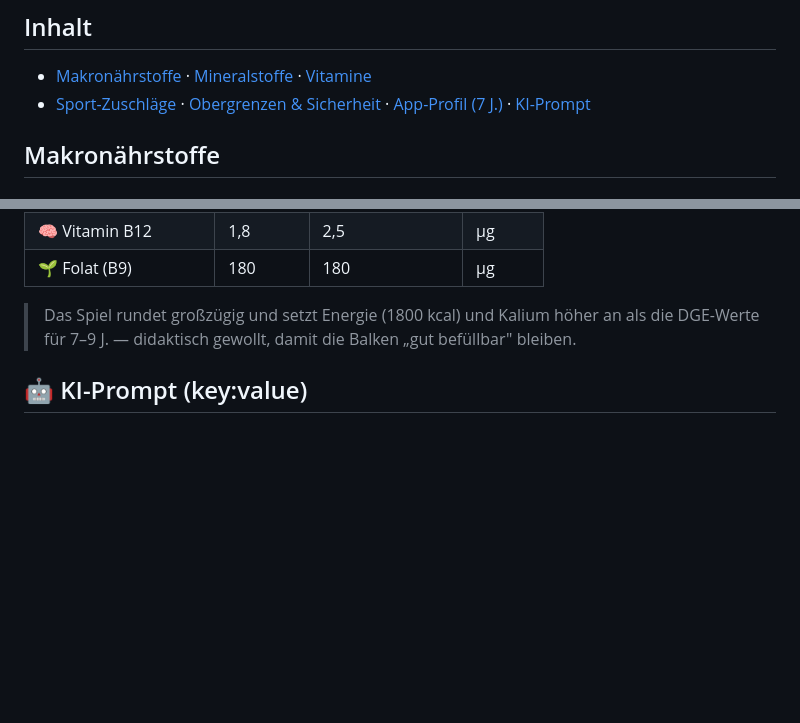
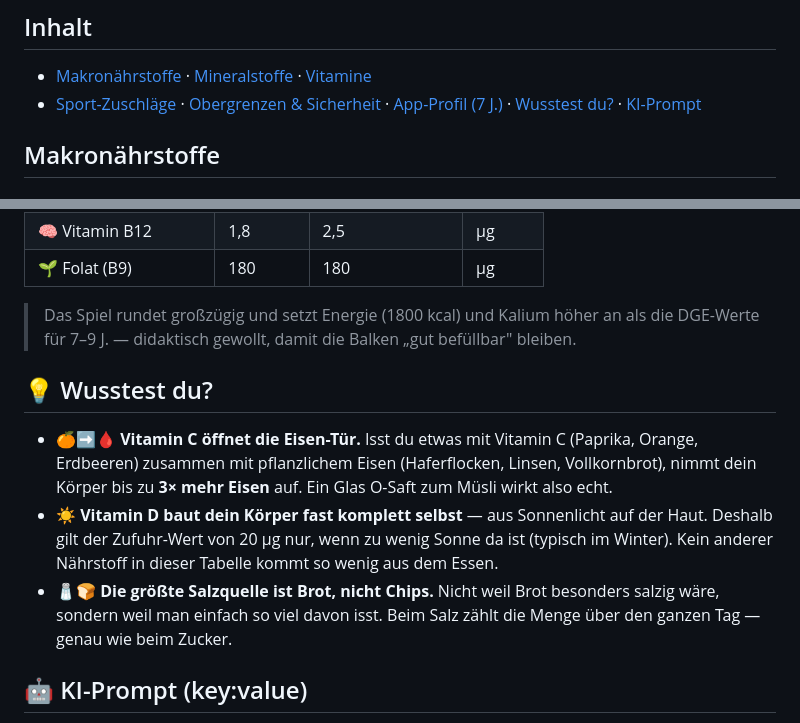
Before and after one commit to blurayne/game-of-food, a Markdown page: NUTRIENTS.md, 2 parts joined by grey strips. Rendered like a GitHub page; blank space fills up the shorter version.

Commit message:
Add 'Wusstest du?' section to NUTRIENTS.md
Three kid-friendly nutrient facts (vitamin C boosting iron uptake,
vitamin D from sunlight, bread as the main salt source), in the app's
voice; linked from the table of contents.

Co-Authored-By: Claude Fable 5 <noreply@anthropic.com>
Claude-Session: https://claude.ai/code/session_01MA9uvdguvaouyKhQd2dTya

```diff
--- a/NUTRIENTS.md
+++ b/NUTRIENTS.md
@@ -8,7 +8,7 @@ Referenzwerte für die **23 Nährstoffe**, die *Game of Food* trackt — aufgef
 
 ## Inhalt
 - [Makronährstoffe](#makronährstoffe) · [Mineralstoffe](#mineralstoffe) · [Vitamine](#vitamine)
-- [Sport-Zuschläge](#-sport-zuschläge) · [Obergrenzen & Sicherheit](#-obergrenzen--sicherheit) · [App-Profil (7 J.)](#-app-profil-des-spiels-7-jahre) · [KI-Prompt](#-ki-prompt-keyvalue)
+- [Sport-Zuschläge](#-sport-zuschläge) · [Obergrenzen & Sicherheit](#-obergrenzen--sicherheit) · [App-Profil (7 J.)](#-app-profil-des-spiels-7-jahre) · [Wusstest du?](#-wusstest-du) · [KI-Prompt](#-ki-prompt-keyvalue)
 
 ## Makronährstoffe
 
@@ -272,6 +272,12 @@ Die Werte, mit denen *Game of Food* aktuell rechnet (Tagesbedarf eines 7-jährig
 
 > Das Spiel rundet großzügig und setzt Energie (1800 kcal) und Kalium höher an als die DGE-Werte für 7–9 J. — didaktisch gewollt, damit die Balken „gut befüllbar" bleiben.
 
+## 💡 Wusstest du?
+
+- 🍊➡️🩸 **Vitamin C öffnet die Eisen-Tür.** Isst du etwas mit Vitamin C (Paprika, Orange, Erdbeeren) zusammen mit pflanzlichem Eisen (Haferflocken, Linsen, Vollkornbrot), nimmt dein Körper bis zu **3× mehr Eisen** auf. Ein Glas O-Saft zum Müsli wirkt also echt.
+- ☀️ **Vitamin D baut dein Körper fast komplett selbst** — aus Sonnenlicht auf der Haut. Deshalb gilt der Zufuhr-Wert von 20 µg nur, wenn zu wenig Sonne da ist (typisch im Winter). Kein anderer Nährstoff in dieser Tabelle kommt so wenig aus dem Essen.
+- 🧂🍞 **Die größte Salzquelle ist Brot, nicht Chips.** Nicht weil Brot besonders salzig wäre, sondern weil man einfach so viel davon isst. Beim Salz zählt die Menge über den ganzen Tag — genau wie beim Zucker.
+
 ## 🤖 KI-Prompt (key:value)
 
 Fertiger Prompt für ein LLM (z. B. das BYOK-Nachschlagen der App). Er nennt **jeden Schlüssel mit Einheit** und verlangt reine `key: value`-Zeilen — eine Portion, keine 100-g-Werte.
```
